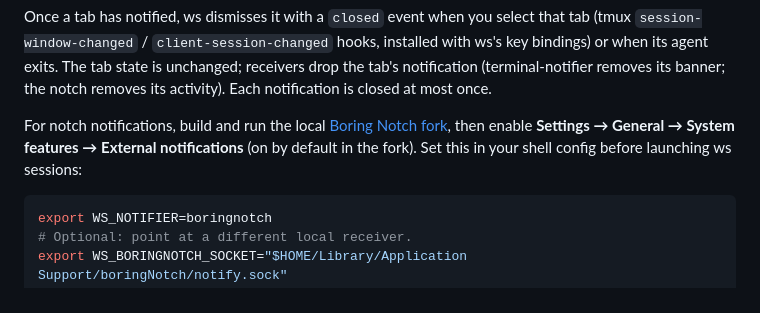
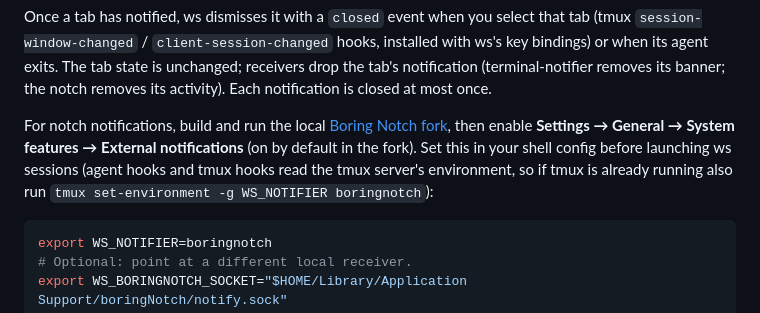
Before and after one commit to rstagi/dotfile, a Markdown page: README.md, the part around the change. Rendered like a GitHub page.

Commit message:
README: tmux server env note for WS_NOTIFIER

````diff
--- a/README.md
+++ b/README.md
@@ -33,7 +33,7 @@ Every state transition emits an event, including `working` and focused tabs. Rep
 
 Once a tab has notified, ws dismisses it with a `closed` event when you select that tab (tmux `session-window-changed` / `client-session-changed` hooks, installed with ws's key bindings) or when its agent exits. The tab state is unchanged; receivers drop the tab's notification (terminal-notifier removes its banner; the notch removes its activity). Each notification is closed at most once.
 
-For notch notifications, build and run the local [Boring Notch fork](https://github.com/rstagi/boring.notch), then enable **Settings → General → System features → External notifications** (on by default in the fork). Set this in your shell config before launching ws sessions:
+For notch notifications, build and run the local [Boring Notch fork](https://github.com/rstagi/boring.notch), then enable **Settings → General → System features → External notifications** (on by default in the fork). Set this in your shell config before launching ws sessions (agent hooks and tmux hooks read the tmux server's environment, so if tmux is already running also run `tmux set-environment -g WS_NOTIFIER boringnotch`):
 
 ```sh
 export WS_NOTIFIER=boringnotch
````
